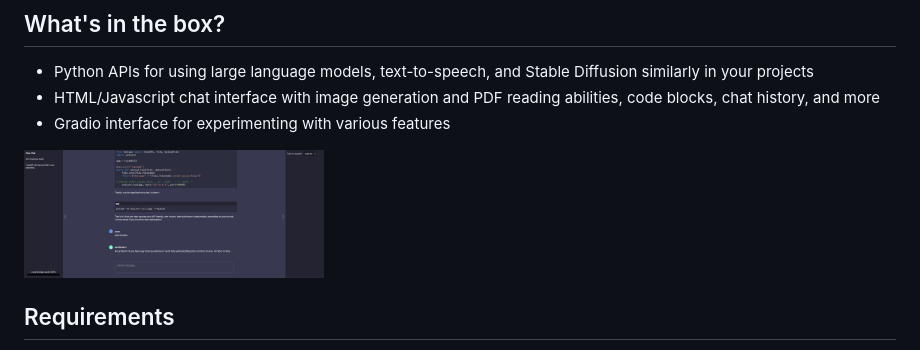
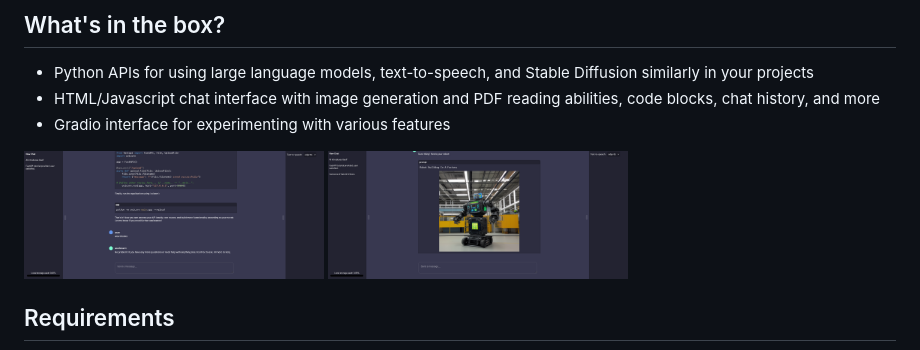
Before and after one commit to monofy-org/monofy-ai, a Markdown page: README.md, the part around the change. Rendered like a GitHub page; pictures changed too: github-images/ai-assistant-sd.png (added).

Commit message:
README.md screenshot

```diff
--- a/README.md
+++ b/README.md
@@ -9,6 +9,7 @@
 - Gradio interface for experimenting with various features
 
 <img src="https://github.com/monofy-org/monofy-ai/blob/main/github-images/ai-assistant.png" width="300">
+<img src="https://github.com/monofy-org/monofy-ai/blob/main/github-images/ai-assistant-sd.png" width="300">
 
 ## Requirements
 - 12GB VRAM (RTX3060 or better recommended)
```
